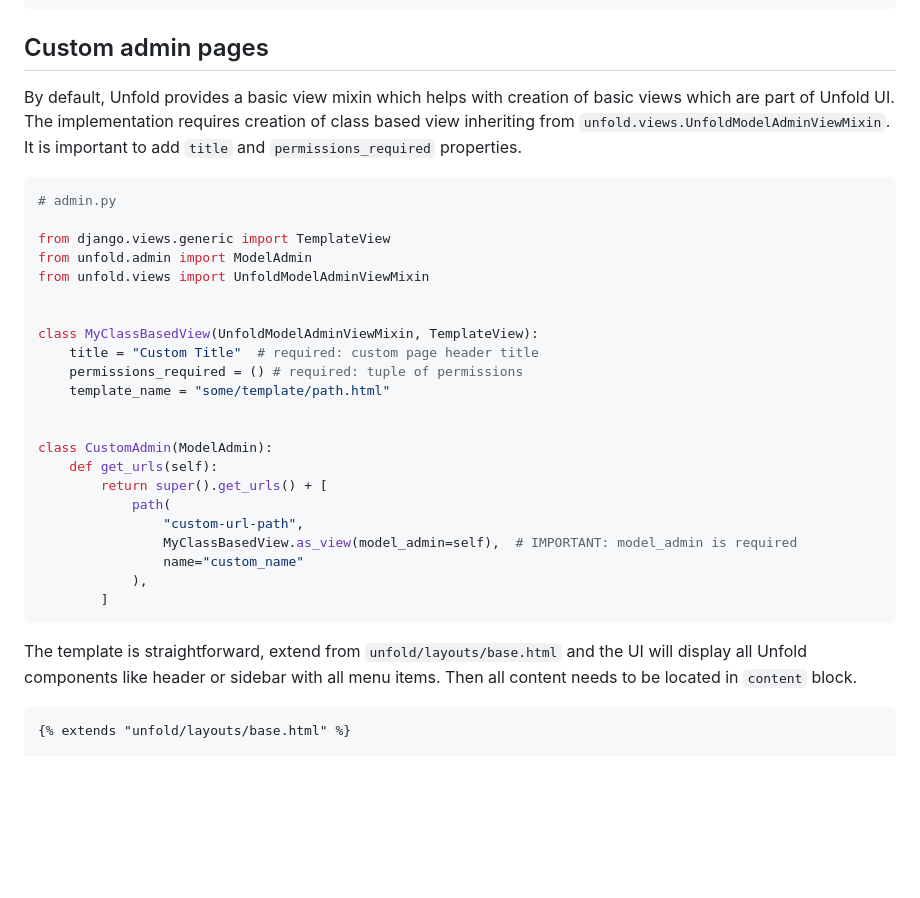
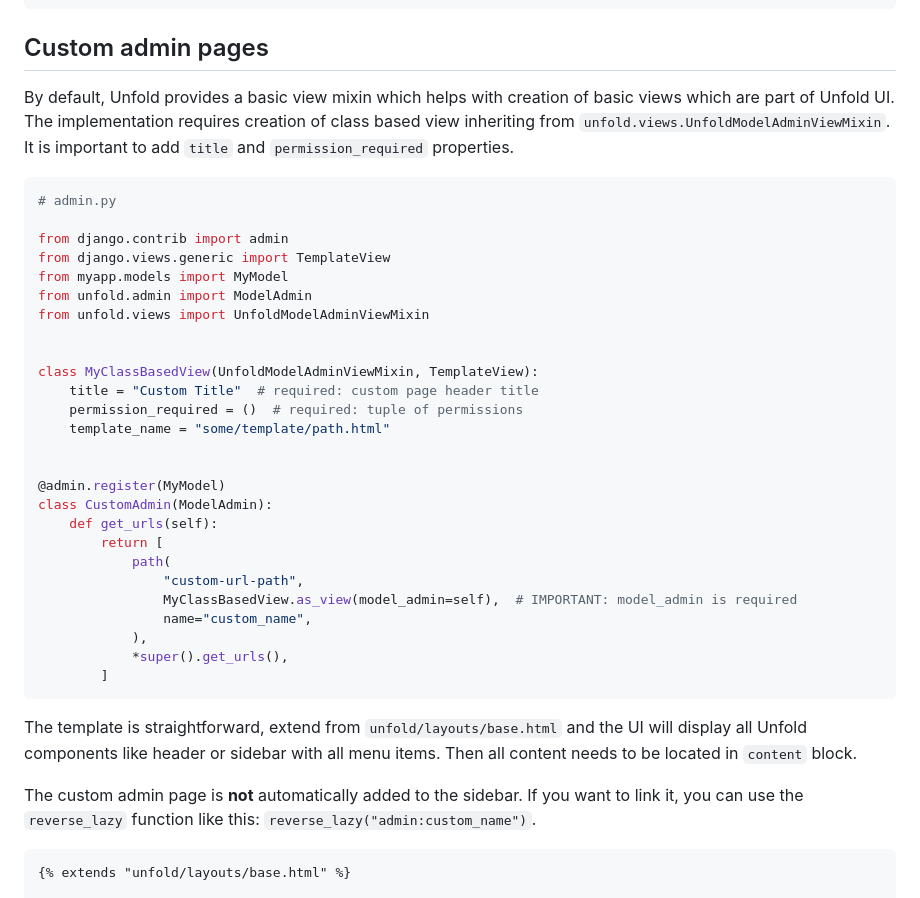
Before and after one commit to unfoldadmin/django-unfold, a Markdown page: README.md, the part around the change. GitHub-like rendering; blank space fills up the shorter version.

Commit message:
tweak custom admin page docs

````diff
--- a/README.md
+++ b/README.md
@@ -734,34 +734,40 @@ class YourModelAdmin(ModelAdmin):
 
 ## Custom admin pages
 
-By default, Unfold provides a basic view mixin which helps with creation of basic views which are part of Unfold UI. The implementation requires creation of class based view inheriting from `unfold.views.UnfoldModelAdminViewMixin`. It is important to add `title` and `permissions_required` properties.
+By default, Unfold provides a basic view mixin which helps with creation of basic views which are part of Unfold UI. The implementation requires creation of class based view inheriting from `unfold.views.UnfoldModelAdminViewMixin`. It is important to add `title` and `permission_required` properties.
 
 ```python
 # admin.py
 
+from django.contrib import admin
 from django.views.generic import TemplateView
+from myapp.models import MyModel
 from unfold.admin import ModelAdmin
 from unfold.views import UnfoldModelAdminViewMixin
 
 
 class MyClassBasedView(UnfoldModelAdminViewMixin, TemplateView):
     title = "Custom Title"  # required: custom page header title
-    permissions_required = () # required: tuple of permissions
+    permission_required = ()  # required: tuple of permissions
     template_name = "some/template/path.html"
 
 
+@admin.register(MyModel)
 class CustomAdmin(ModelAdmin):
     def get_urls(self):
-        return super().get_urls() + [
+        return [
             path(
                 "custom-url-path",
                 MyClassBasedView.as_view(model_admin=self),  # IMPORTANT: model_admin is required
-                name="custom_name"
+                name="custom_name",
             ),
+            *super().get_urls(),
         ]
 ```
 
 The template is straightforward, extend from `unfold/layouts/base.html` and the UI will display all Unfold components like header or sidebar with all menu items. Then all content needs to be located in `content` block.
+
+The custom admin page is **not** automatically added to the sidebar. If you want to link it, you can use the `reverse_lazy` function like this: `reverse_lazy("admin:custom_name")`.
 
 ```django-html
 {% extends "unfold/layouts/base.html" %}
````
